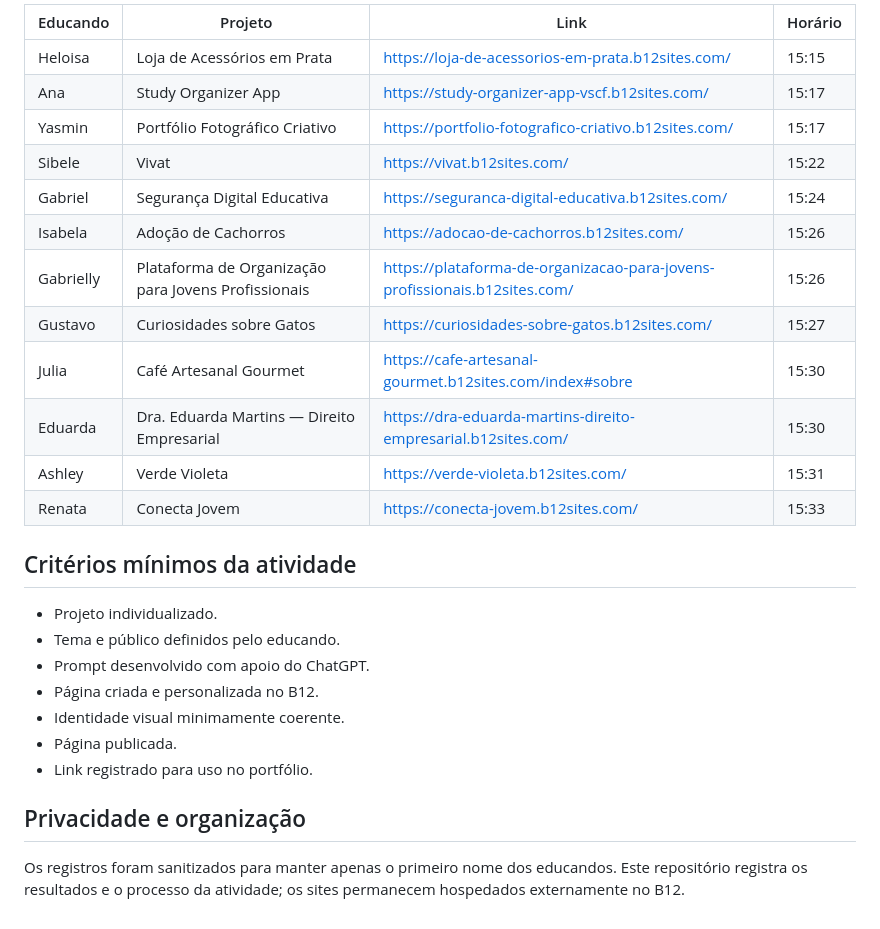
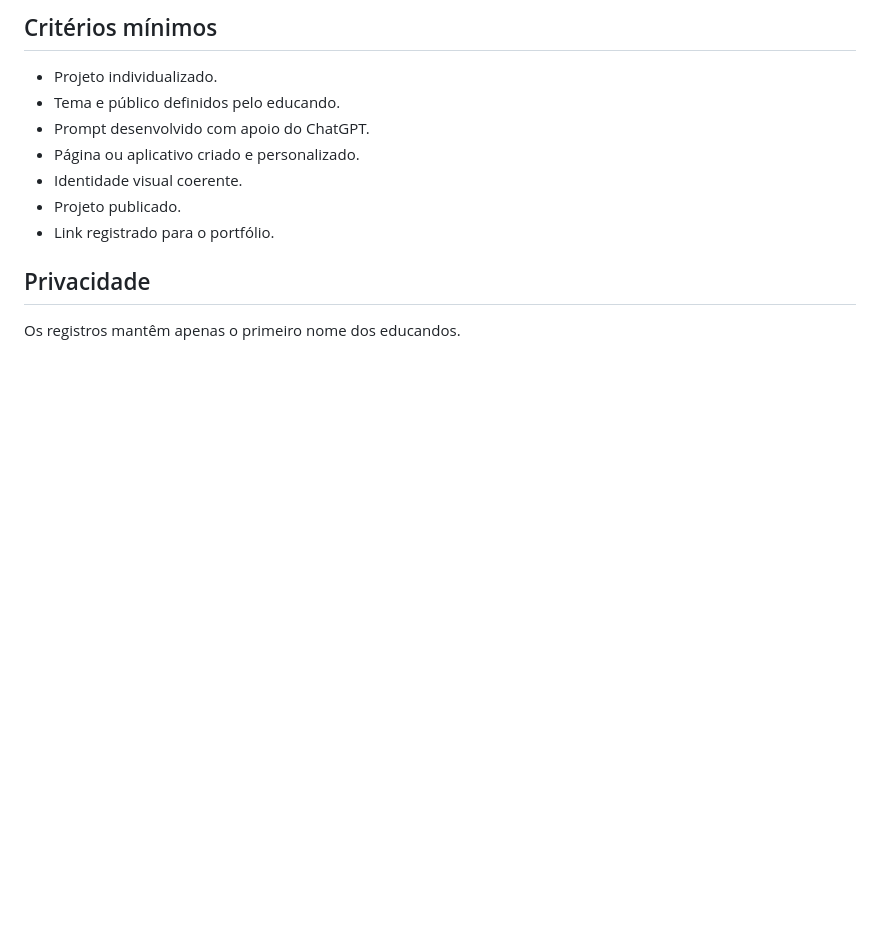
Before and after one commit to sayjinblackbelt/26_Design_Grafico, a Markdown page: docs/projetos-b12-educandos-2026-08-28.md, the part around one of its changes. Rendered like a GitHub page; blank space fills up the shorter version.

```diff
--- a/docs/projetos-b12-educandos-2026-08-28.md
+++ b/docs/projetos-b12-educandos-2026-08-28.md
@@ -50,29 +49,12 @@ Registrar as páginas web produzidas individualmente pelos educandos durante a a
 
-| Educando | Projeto | Link | Horário |
-|---|---|---|---|
-| Heloisa | Loja de Acessórios em Prata | https://loja-de-acessorios-em-prata.b12sites.com/ | 15:15 |
-| Ana | Study Organizer App | https://study-organizer-app-vscf.b12sites.com/ | 15:17 |
-| Yasmin | Portfólio Fotográfico Criativo | https://portfolio-fotografico-criativo.b12sites.com/ | 15:17 |
-| Sibele | Vivat | https://vivat.b12sites.com/ | 15:22 |
-| Gabriel | Segurança Digital Educativa | https://seguranca-digital-educativa.b12sites.com/ | 15:24 |
-| Isabela | Adoção de Cachorros | https://adocao-de-cachorros.b12sites.com/ | 15:26 |
-| Gabrielly | Plataforma de Organização para Jovens Profissionais | https://plataforma-de-organizacao-para-jovens-profissionais.b12sites.com/ | 15:26 |
-| Gustavo | Curiosidades sobre Gatos | https://curiosidades-sobre-gatos.b12sites.com/ | 15:27 |
-| Julia | Café Artesanal Gourmet | https://cafe-artesanal-gourmet.b12sites.com/index#sobre | 15:30 |
-| Eduarda | Dra. Eduarda Martins — Direito Empresarial | https://dra-eduarda-martins-direito-empresarial.b12sites.com/ | 15:30 |
-| Ashley | Verde Violeta | https://verde-violeta.b12sites.com/ | 15:31 |
-| Renata | Conecta Jovem | https://conecta-jovem.b12sites.com/ | 15:33 |
-
-## Critérios mínimos da atividade
-
+## Critérios mínimos
 - Projeto individualizado.
 - Tema e público definidos pelo educando.
 - Prompt desenvolvido com apoio do ChatGPT.
-- Página criada e personalizada no B12.
-- Identidade visual minimamente coerente.
-- Página publicada.
-- Link registrado para uso no portfólio.
+- Página ou aplicativo criado e personalizado.
+- Identidade visual coerente.
+- Projeto publicado.
+- Link registrado para o portfólio.
 
-## Privacidade e organização
-
-Os registros foram sanitizados para manter apenas o primeiro nome dos educandos. Este repositório registra os resultados e o processo da atividade; os sites permanecem hospedados externamente no B12.
+## Privacidade
+Os registros mantêm apenas o primeiro nome dos educandos.
```
Also changed, not shown: other parts of docs/projetos-b12-educandos-2026-08-28.md (+30 -31 lines).
